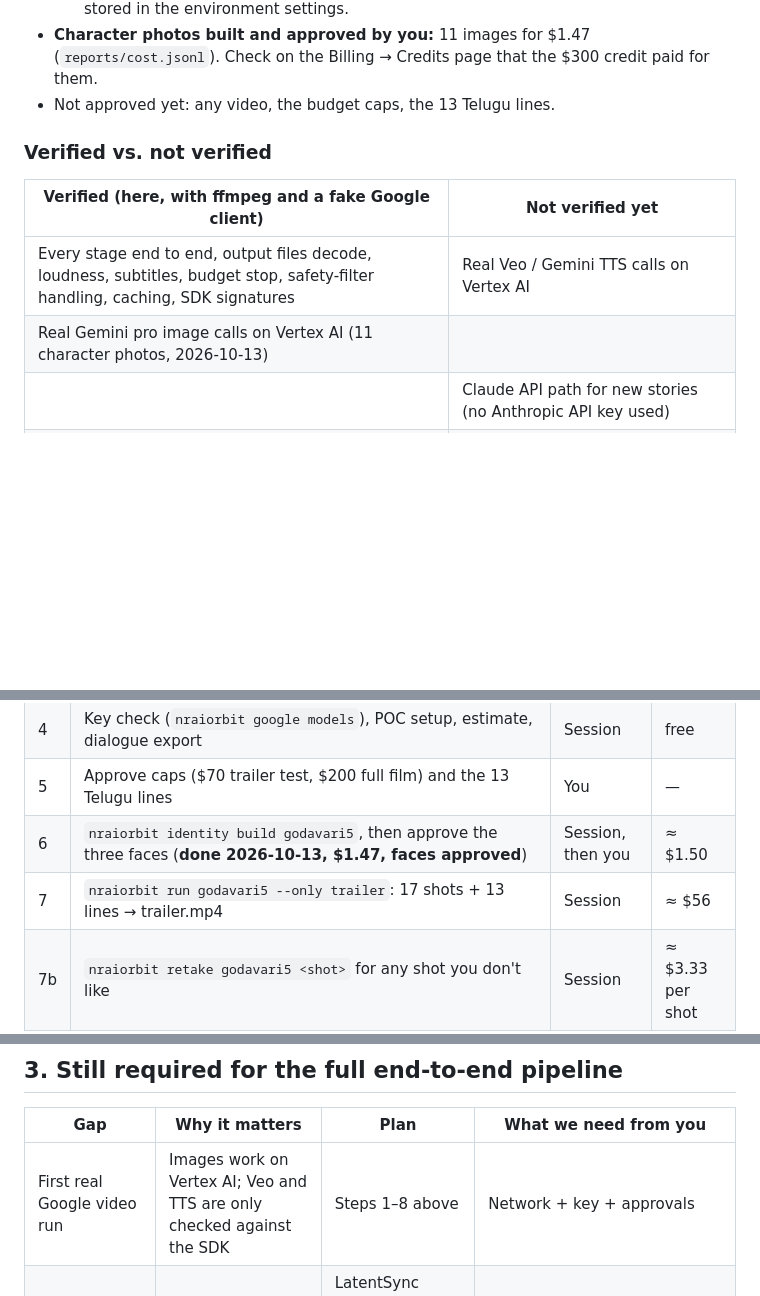
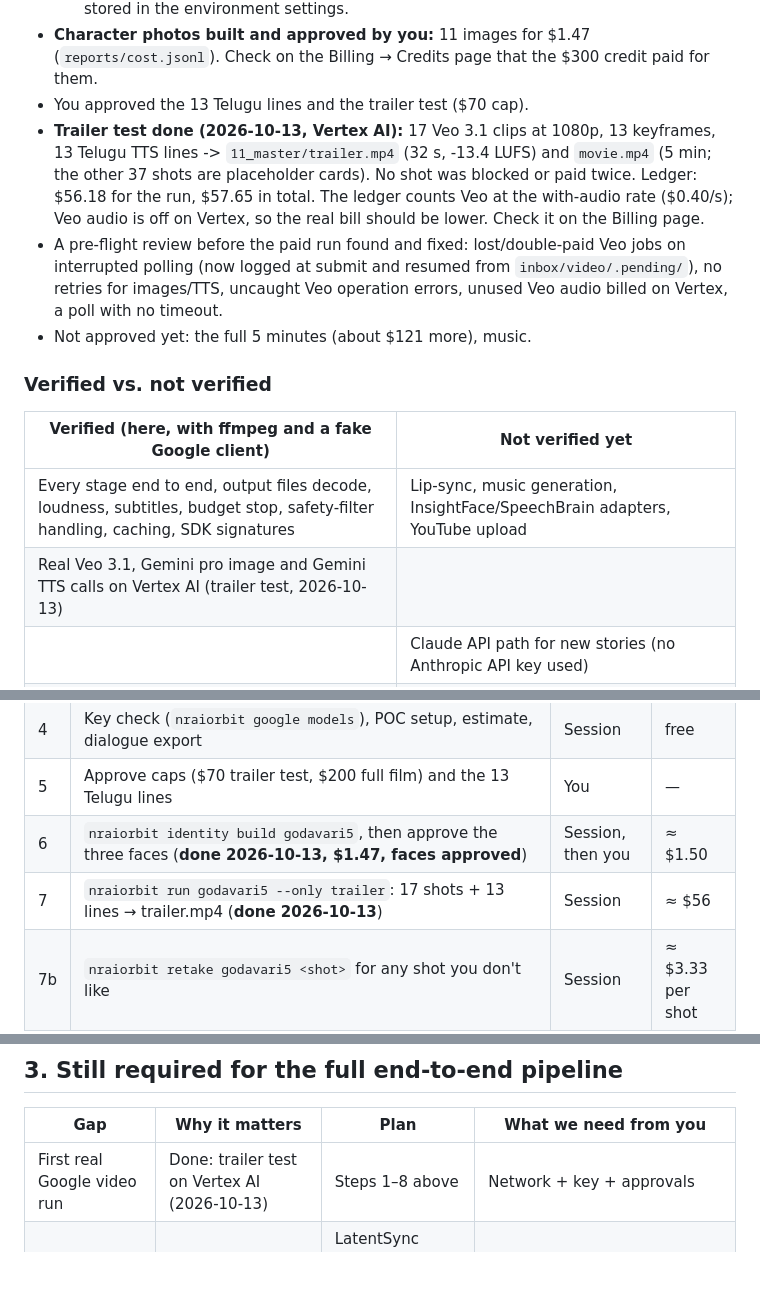
Before and after one commit to rajireddys999/NRAIORBIT-AGENTICFILMPRODUCTIONS, a Markdown page: docs/PROJECT_STATUS.md, 3 parts joined by grey strips. Drawn GitHub-style; blank space fills up the shorter version.

Commit message:
Status: trailer test done on Vertex AI (17 Veo 3.1 clips, 13 Telugu lines)
Co-Authored-By: Claude Opus 5.5 <noreply@anthropic.com>
Claude-Session: https://claude.ai/code/session_01KdiwFVPGNEwyLEiwQVdHk9

```diff
--- a/docs/PROJECT_STATUS.md
+++ b/docs/PROJECT_STATUS.md
@@ -56,14 +56,22 @@ _Last updated: 2026-10-13. Branch: `claude/telugu-ai-movie-generator-yhb6po` (no
     passed through chat, so replace it with a new key stored in the environment settings.
 - **Character photos built and approved by you:** 11 images for $1.47 (`reports/cost.jsonl`). Check on the Billing → Credits
   page that the $300 credit paid for them.
-- Not approved yet: any video, the budget caps, the 13 Telugu lines.
+- You approved the 13 Telugu lines and the trailer test ($70 cap).
+- **Trailer test done (2026-10-13, Vertex AI):** 17 Veo 3.1 clips at 1080p, 13 keyframes, 13 Telugu TTS lines ->
+  `11_master/trailer.mp4` (32 s, -13.4 LUFS) and `movie.mp4` (5 min; the other 37 shots are placeholder cards).
+  No shot was blocked or paid twice. Ledger: $56.18 for the run, $57.65 in total. The ledger counts Veo at the
+  with-audio rate ($0.40/s); Veo audio is off on Vertex, so the real bill should be lower. Check it on the Billing page.
+- A pre-flight review before the paid run found and fixed: lost/double-paid Veo jobs on interrupted polling
+  (now logged at submit and resumed from `inbox/video/.pending/`), no retries for images/TTS, uncaught Veo
+  operation errors, unused Veo audio billed on Vertex, a poll with no timeout.
+- Not approved yet: the full 5 minutes (about $121 more), music.
 
 ### Verified vs. not verified
 
 | Verified (here, with ffmpeg and a fake Google client) | Not verified yet |
 |---|---|
-| Every stage end to end, output files decode, loudness, subtitles, budget stop, safety-filter handling, caching, SDK signatures | Real Veo / Gemini TTS calls on Vertex AI |
-| Real Gemini pro image calls on Vertex AI (11 character photos, 2026-10-13) | |
+| Every stage end to end, output files decode, loudness, subtitles, budget stop, safety-filter handling, caching, SDK signatures | Lip-sync, music generation, InsightFace/SpeechBrain adapters, YouTube upload |
+| Real Veo 3.1, Gemini pro image and Gemini TTS calls on Vertex AI (trailer test, 2026-10-13) | |
 | | Claude API path for new stories (no Anthropic API key used) |
 | | Indic Parler-TTS, InsightFace and SpeechBrain adapters, YouTube upload |
 
@@ -91,7 +99,7 @@ The pipeline also has a manual hand-generation flow (`--manual`) and lower-cost
 | 4 | Key check (`nraiorbit google models`), POC setup, estimate, dialogue export | Session | free |
 | 5 | Approve caps ($70 trailer test, $200 full film) and the 13 Telugu lines | You | — |
 | 6 | `nraiorbit identity build godavari5`, then approve the three faces (**done 2026-10-13, $1.47, faces approved**) | Session, then you | ≈ $1.50 |
-| 7 | `nraiorbit run godavari5 --only trailer`: 17 shots + 13 lines → trailer.mp4 | Session | ≈ $56 |
+| 7 | `nraiorbit run godavari5 --only trailer`: 17 shots + 13 lines → trailer.mp4 (**done 2026-10-13**) | Session | ≈ $56 |
 | 7b | `nraiorbit retake godavari5 <shot>` for any shot you don't like | Session | ≈ $3.33 per shot |
 | 8 | `nraiorbit run godavari5`: the other 37 shots → full 5-minute movie | Session | ≈ $121 |
 | 9 | `nraiorbit estimate godavari5`: actual spend → plan the feature (`actual ÷ 54 × ~1,400 shots`) | Session | free |
@@ -100,7 +108,7 @@ The pipeline also has a manual hand-generation flow (`--manual`) and lower-cost
 
 | Gap | Why it matters | Plan | What we need from you |
 |---|---|---|---|
-| First real Google video run | Images work on Vertex AI; Veo and TTS are only checked against the SDK | Steps 1–8 above | Network + key + approvals |
+| First real Google video run | Done: trailer test on Vertex AI (2026-10-13) | Steps 1–8 above | Network + key + approvals |
 | **Lip-sync** | Mouths don't match the Telugu audio | LatentSync adapter on a Google Cloud g2-standard-4, one L4 GPU (≈ $1.50 for the POC) | Paid Google Cloud account + L4 GPU quota in asia-south1 ([GOOGLE_CLOUD_SETUP.md](GOOGLE_CLOUD_SETUP.md) step 8) |
 | **Music** | Cues are placeholder tones unless you supply tracks | Option A: Lyria music model through the same Google key. Option B: commissioned Telugu stems. Option C: your own tracks in `inbox/music/` | Choose A, B or C |
 | Automatic quality retakes | Today: one attempt per shot; you judge faces | Identity guard with a face model on each clip | Licence choice: InsightFace models are non-commercial (buy a licence and run it on the Google Cloud GPU), or AWS Rekognition (Google Cloud has no face-matching API) |
```
